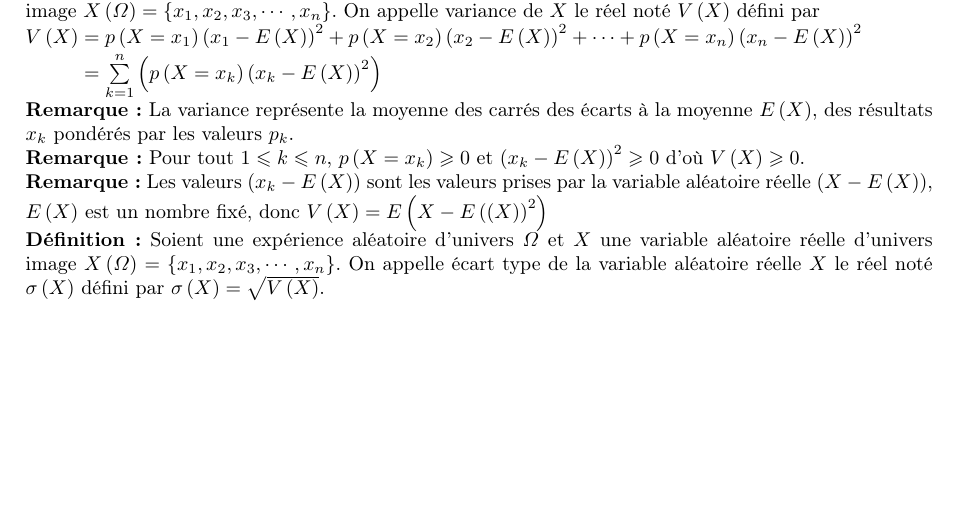
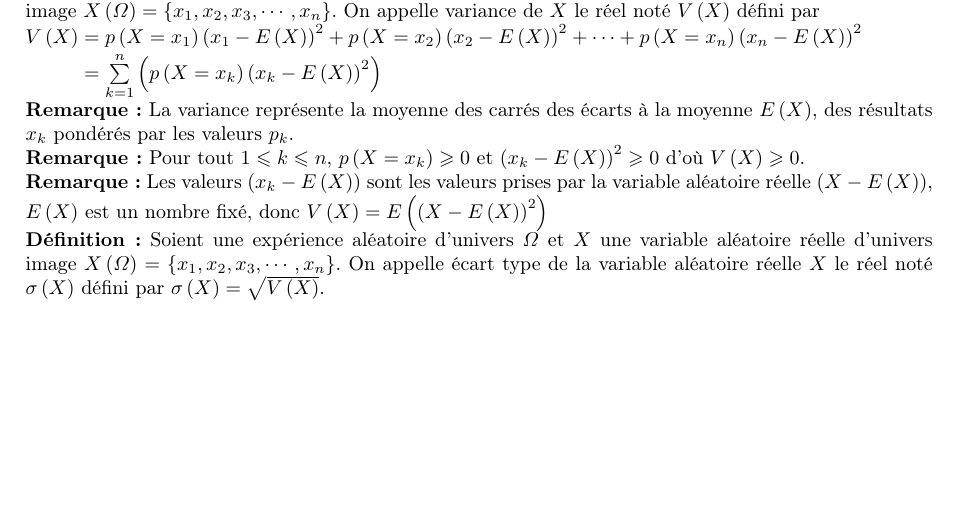
Before and after one commit to rfoxinter/bac, a LaTeX document (Mathematiques/Mathematiques1ere.tex): part of page 24 of 30, cut so that both start at the same text. Compiled offline with pdfLaTeX.

Commit message:
Update Mathematiques1ere.tex

```diff
--- a/Mathematiques/Mathematiques1ere.tex
+++ b/Mathematiques/Mathematiques1ere.tex
@@ -659,7 +659,7 @@
             \\
             \textbf{Remarque :} Pour tout $1\leqslant k\leqslant n$, $p\left(X=x_{k}\right)\geqslant0$ et $\left(x_{k}-E\left(X\right)\right)^{2}\geqslant0$ d’où $V\left(X\right)\geqslant0$.
             \\
-            \textbf{Remarque :} Les valeurs $\left(x_{k}-E\left(X\right)\right)$ sont les valeurs prises par la variable aléatoire réelle $\left(X-E\left(X\right)\right)$, $E\left(X\right)$ est un nombre fixé, donc $V\left(X\right)=E\left(X-E\left(\left(X\right)\right)^{2}\right)$
+            \textbf{Remarque :} Les valeurs $\left(x_{k}-E\left(X\right)\right)$ sont les valeurs prises par la variable aléatoire réelle $\left(X-E\left(X\right)\right)$, $E\left(X\right)$ est un nombre fixé, donc $V\left(X\right)=E\left(\left(X-E\left(X\right)\right)^{2}\right)$
             \\
             \textbf{Définition :} Soient une expérience aléatoire d’univers $\varOmega$ et $X$ une variable aléatoire réelle d’univers image $X\left(\varOmega\right)=\left\{x_{1},x_{2},x_{3},\cdots,x_{n}\right\}$. On appelle écart type de la variable aléatoire réelle $X$ le réel noté $\sigma\left(X\right)$ défini par $\sigma\left(X\right)=\sqrt{V\left(X\right)}$.
 \section{Fonction exponentielle}
```
